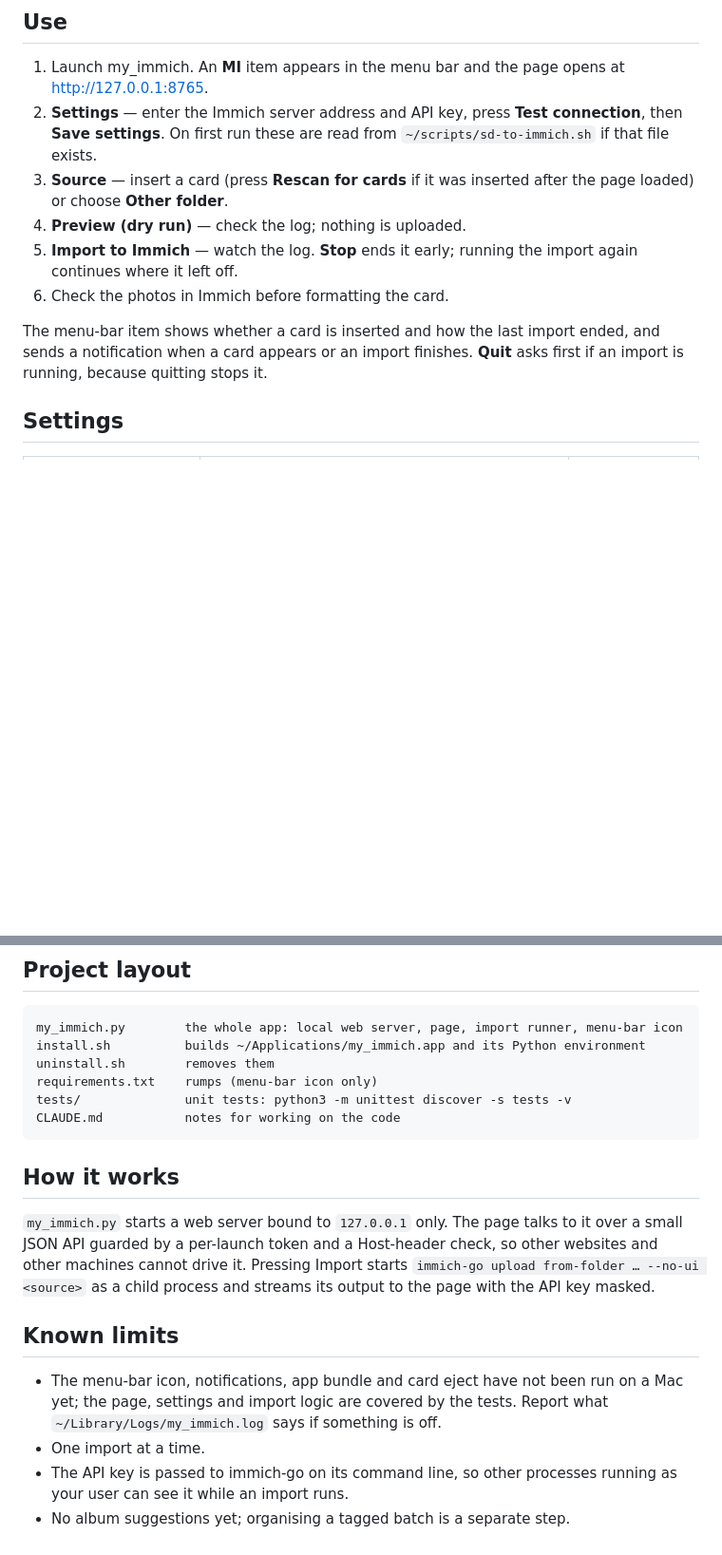
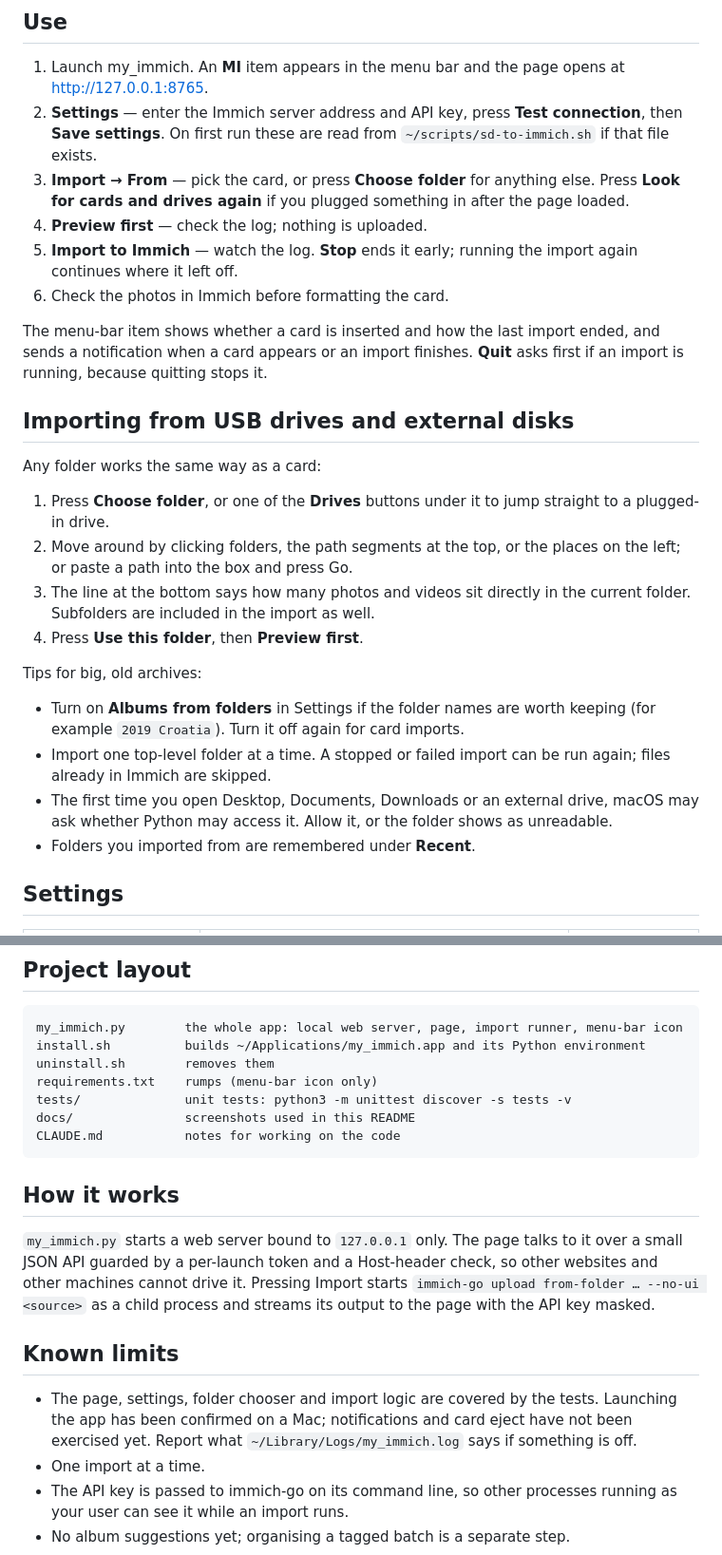
Before and after one commit to paleka/my_immich, a Markdown page: README.md, 2 parts joined by grey strips. Shown at 95% size. Rendered like a GitHub page; blank space fills up the shorter version.

````diff
--- a/README.md
+++ b/README.md
@@ -55,9 +68,10 @@ Options: `--port 8765` (default) and `--no-browser`.
 2. **Settings** — enter the Immich server address and API key, press
    **Test connection**, then **Save settings**. On first run these are read
    from `~/scripts/sd-to-immich.sh` if that file exists.
-3. **Source** — insert a card (press **Rescan for cards** if it was inserted
-   after the page loaded) or choose **Other folder**.
-4. **Preview (dry run)** — check the log; nothing is uploaded.
+3. **Import → From** — pick the card, or press **Choose folder** for anything
+   else. Press **Look for cards and drives again** if you plugged something
+   in after the page loaded.
+4. **Preview first** — check the log; nothing is uploaded.
 5. **Import to Immich** — watch the log. **Stop** ends it early; running the
    import again continues where it left off.
 6. Check the photos in Immich before formatting the card.
@@ -65,6 +79,29 @@ Options: `--port 8765` (default) and `--no-browser`.
 The menu-bar item shows whether a card is inserted and how the last import
 ended, and sends a notification when a card appears or an import finishes.
 **Quit** asks first if an import is running, because quitting stops it.
+
+## Importing from USB drives and external disks
+
+Any folder works the same way as a card:
+
+1. Press **Choose folder**, or one of the **Drives** buttons under it to jump
+   straight to a plugged-in drive.
+2. Move around by clicking folders, the path segments at the top, or the
+   places on the left; or paste a path into the box and press Go.
+3. The line at the bottom says how many photos and videos sit directly in the
+   current folder. Subfolders are included in the import as well.
+4. Press **Use this folder**, then **Preview first**.
+
+Tips for big, old archives:
+
+- Turn on **Albums from folders** in Settings if the folder names are worth
+  keeping (for example `2019 Croatia`). Turn it off again for card imports.
+- Import one top-level folder at a time. A stopped or failed import can be
+  run again; files already in Immich are skipped.
+- The first time you open Desktop, Documents, Downloads or an external drive,
+  macOS may ask whether Python may access it. Allow it, or the folder shows
+  as unreadable.
+- Folders you imported from are remembered under **Recent**.
 
 ## Settings
 
@@ -132,6 +170,7 @@ install.sh          builds ~/Applications/my_immich.app and its Python environme
 uninstall.sh        removes them
 requirements.txt    rumps (menu-bar icon only)
 tests/              unit tests: python3 -m unittest discover -s tests -v
+docs/               screenshots used in this README
 CLAUDE.md           notes for working on the code
 ```
 
@@ -145,9 +184,10 @@ and streams its output to the page with the API key masked.
 
 ## Known limits
 
-- The menu-bar icon, notifications, app bundle and card eject have not been
-  run on a Mac yet; the page, settings and import logic are covered by the
-  tests. Report what `~/Library/Logs/my_immich.log` says if something is off.
+- The page, settings, folder chooser and import logic are covered by the
+  tests. Launching the app has been confirmed on a Mac; notifications and
+  card eject have not been exercised yet. Report what
+  `~/Library/Logs/my_immich.log` says if something is off.
 - One import at a time.
 - The API key is passed to immich-go on its command line, so other processes
   running as your user can see it while an import runs.
````
Also changed, not shown: other parts of README.md (+19 -5 lines), CLAUDE.md (+7 -3 lines), docs/choose-folder.png (added), docs/import.png (added), docs/settings.png (added), 2 other files.
